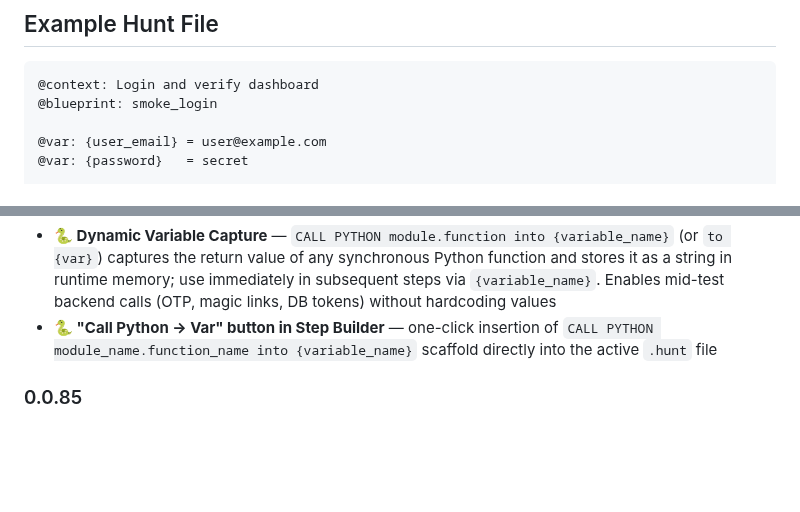
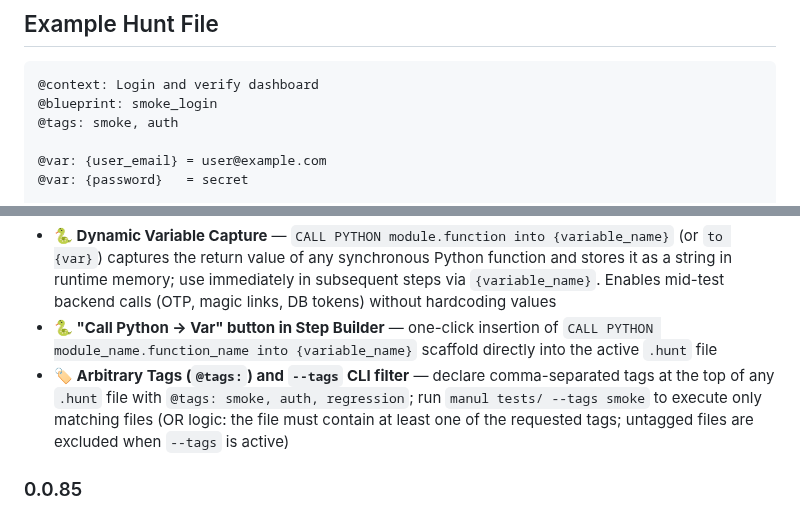
Before and after one commit to alexbeatnik/ManulEngine, a Markdown page: vscode-extension/README.md, 2 parts joined by grey strips. Drawn GitHub-style; blank space fills up the shorter version.

Commit message:
feat: add support for arbitrary tags in .hunt files and --tags CLI filter

````diff
--- a/vscode-extension/README.md
+++ b/vscode-extension/README.md
@@ -188,6 +188,7 @@ The extension probes the following locations in order (platform-aware):
 ```hunt
 @context: Login and verify dashboard
 @blueprint: smoke_login
+@tags: smoke, auth
 
 @var: {user_email} = user@example.com
 @var: {password}   = secret
@@ -238,6 +239,7 @@ The extension runs `.hunt` files via the same `manul` CLI. Custom Controls are l
 - **📌 Static Variable Declaration** — declare test data at the top of any `.hunt` file using `@var: {key} = value`; values are pre-populated into the engine's runtime memory before any step runs and can be interpolated anywhere a `{placeholder}` is accepted (e.g. `Fill 'Email' with '{user_email}'`). Both brace and bare-key forms accepted (`@var: {key} = val` and `@var: key = val` are equivalent). Core engine bump to **0.0.8.6**
 - **🐍 Dynamic Variable Capture** — `CALL PYTHON module.function into {variable_name}` (or `to {var}`) captures the return value of any synchronous Python function and stores it as a string in runtime memory; use immediately in subsequent steps via `{variable_name}`. Enables mid-test backend calls (OTP, magic links, DB tokens) without hardcoding values
 - **🐍 "Call Python → Var" button in Step Builder** — one-click insertion of `CALL PYTHON module_name.function_name into {variable_name}` scaffold directly into the active `.hunt` file
+- **🏷️ Arbitrary Tags (`@tags:`) and `--tags` CLI filter** — declare comma-separated tags at the top of any `.hunt` file with `@tags: smoke, auth, regression`; run `manul tests/ --tags smoke` to execute only matching files (OR logic: the file must contain at least one of the requested tags; untagged files are excluded when `--tags` is active)
 
 ### 0.0.85
 - **🎛️ Custom Controls** — decorator-based Python handler registry (`@custom_control(page, target)`) for complex UI elements (React virtual tables, canvas widgets, WebGL, multi-step datepickers); handlers in `controls/` are auto-loaded at engine startup; `controls/demo_custom.py` and `tests/demo_controls.hunt` ship as a reference implementation
````
